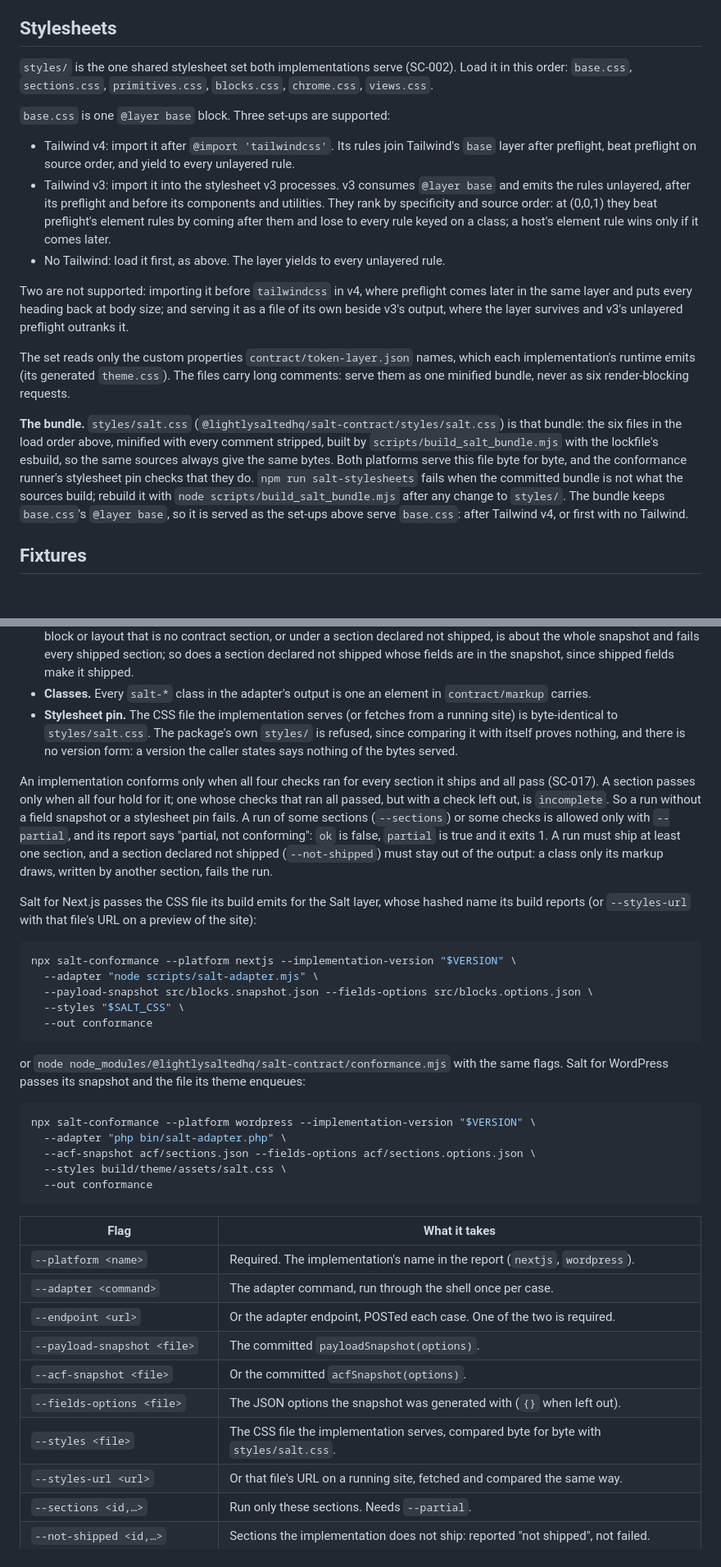
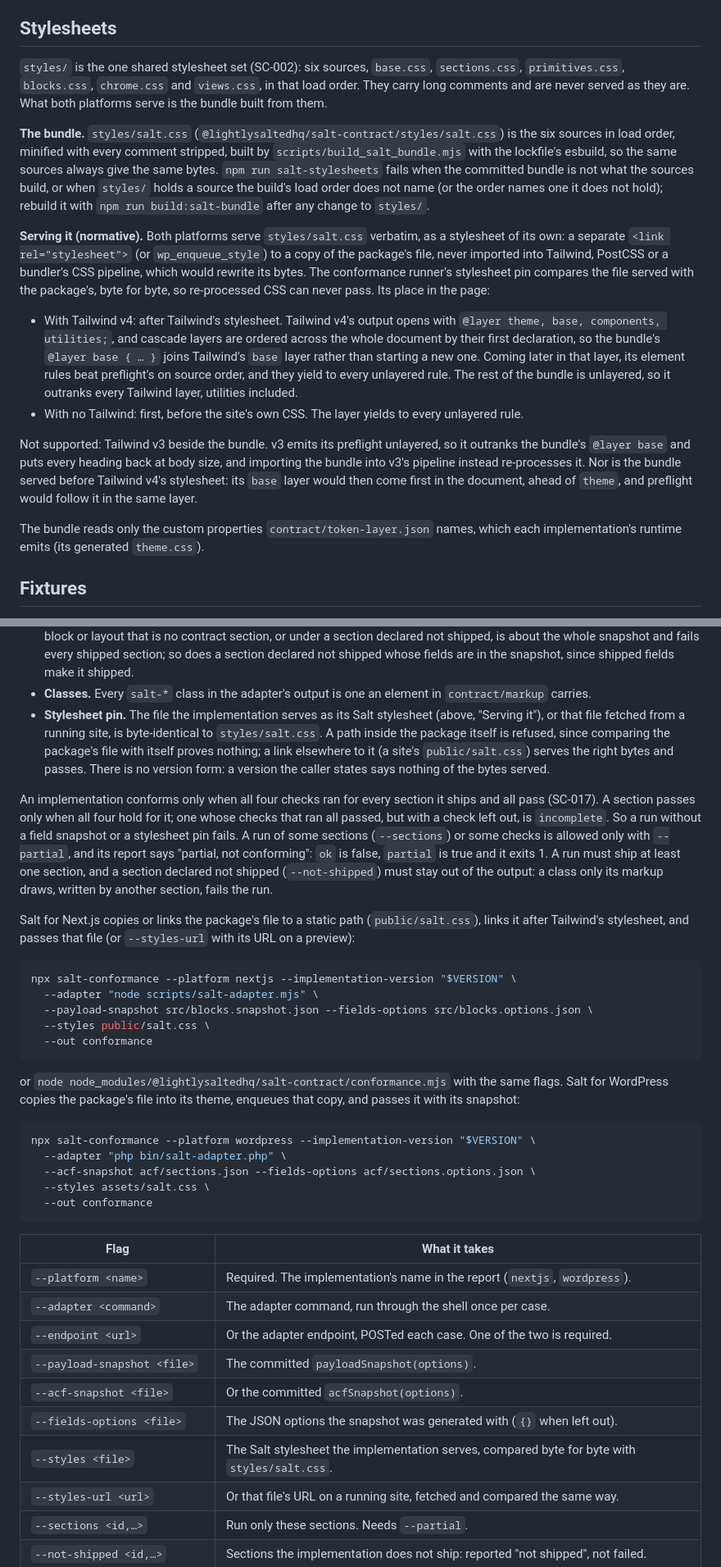
Before and after one commit to lightlysaltedhq/contracts, a Markdown page: salt-contract/README.md, 2 parts joined by grey strips. Shown at 82% size. Drawn GitHub-style; blank space fills up the shorter version.

Commit message:
State how the bundle is served, verbatim and as its own stylesheet (review Q1)
Re-processed CSS can never pass the byte pin, so the README now makes the
serving rule normative: both platforms serve styles/salt.css verbatim as
a stylesheet of its own, never through Tailwind or a CSS pipeline; after
Tailwind v4's stylesheet, whose `@layer theme, base, components,
utilities` declaration the bundle's `@layer base` joins, or first with no
Tailwind. Tailwind v3 beside it is not supported. The recipes: Next.js
copies or links the file to public/salt.css; WordPress enqueues a copy in
its theme. It also records the Q5 rule for a linked served file.

Co-Authored-By: Claude Opus 5.5 <noreply@anthropic.com>
Claude-Session: https://claude.ai/code/session_01JMs7CUfY751Fq1LGpT7kHd

````diff
--- a/salt-contract/README.md
+++ b/salt-contract/README.md
@@ -216,35 +216,39 @@ salt-wordpress ships today. A difference is expected only when
 
 ## Stylesheets
 
-`styles/` is the one shared stylesheet set both implementations serve (SC-002). Load it in this
-order: `base.css`, `sections.css`, `primitives.css`, `blocks.css`, `chrome.css`, `views.css`.
+`styles/` is the one shared stylesheet set (SC-002): six sources, `base.css`, `sections.css`,
+`primitives.css`, `blocks.css`, `chrome.css` and `views.css`, in that load order. They carry long
+comments and are never served as they are. What both platforms serve is the bundle built from them.
 
-`base.css` is one `@layer base` block. Three set-ups are supported:
+**The bundle.** `styles/salt.css` (`@lightlysaltedhq/salt-contract/styles/salt.css`) is the six
+sources in load order, minified with every comment stripped, built by
+`scripts/build_salt_bundle.mjs` with the lockfile's esbuild, so the same sources always give the
+same bytes. `npm run salt-stylesheets` fails when the committed bundle is not what the sources
+build, or when `styles/` holds a source the build's load order does not name (or the order names
+one it does not hold); rebuild it with `npm run build:salt-bundle` after any change to `styles/`.
 
-- Tailwind v4: import it after `@import 'tailwindcss'`. Its rules join Tailwind's `base` layer
-  after preflight, beat preflight on source order, and yield to every unlayered rule.
-- Tailwind v3: import it into the stylesheet v3 processes. v3 consumes `@layer base` and emits the
-  rules unlayered, after its preflight and before its components and utilities. They rank by
-  specificity and source order: at (0,0,1) they beat preflight's element rules by coming after
-  them and lose to every rule keyed on a class; a host's element rule wins only if it comes later.
-- No Tailwind: load it first, as above. The layer yields to every unlayered rule.
+**Serving it (normative).** Both platforms serve `styles/salt.css` verbatim, as a stylesheet of its
+own: a separate `<link rel="stylesheet">` (or `wp_enqueue_style`) to a copy of the package's file,
+never imported into Tailwind, PostCSS or a bundler's CSS pipeline, which would rewrite its bytes.
+The conformance runner's stylesheet pin compares the file served with the package's, byte for
+byte, so re-processed CSS can never pass. Its place in the page:
 
-Two are not supported: importing it before `tailwindcss` in v4, where preflight comes later in the
-same layer and puts every heading back at body size; and serving it as a file of its own beside
-v3's output, where the layer survives and v3's unlayered preflight outranks it.
+- With Tailwind v4: after Tailwind's stylesheet. Tailwind v4's output opens with
+  `@layer theme, base, components, utilities;`, and cascade layers are ordered across the whole
+  document by their first declaration, so the bundle's `@layer base { … }` joins Tailwind's `base`
+  layer rather than starting a new one. Coming later in that layer, its element rules beat
+  preflight's on source order, and they yield to every unlayered rule. The rest of the bundle is
+  unlayered, so it outranks every Tailwind layer, utilities included.
+- With no Tailwind: first, before the site's own CSS. The layer yields to every unlayered rule.
 
-The set reads only the custom properties `contract/token-layer.json` names, which each
-implementation's runtime emits (its generated `theme.css`). The files carry long comments: serve
-them as one minified bundle, never as six render-blocking requests.
+Not supported: Tailwind v3 beside the bundle. v3 emits its preflight unlayered, so it outranks
+the bundle's `@layer base` and puts every heading back at body size, and importing the bundle into
+v3's pipeline instead re-processes it. Nor is the bundle served before Tailwind v4's stylesheet:
+its `base` layer would then come first in the document, ahead of `theme`, and preflight would
+follow it in the same layer.
 
-**The bundle.** `styles/salt.css` (`@lightlysaltedhq/salt-contract/styles/salt.css`) is that bundle:
-the six files in the load order above, minified with every comment stripped, built by
-`scripts/build_salt_bundle.mjs` with the lockfile's esbuild, so the same sources always give the
-same bytes. Both platforms serve this file byte for byte, and the conformance runner's stylesheet
-pin checks that they do. `npm run salt-stylesheets` fails when the committed bundle is not what the
-sources build; rebuild it with `node scripts/build_salt_bundle.mjs` after any change to `styles/`.
-The bundle keeps `base.css`'s `@layer base`, so it is served as the set-ups above serve `base.css`:
-after Tailwind v4, or first with no Tailwind.
+The bundle reads only the custom properties `contract/token-layer.json` names, which each
+implementation's runtime emits (its generated `theme.css`).
 
 ## Fixtures
 
@@ -360,10 +364,12 @@ pins. For every section it ships it checks four things:
   since shipped fields make it shipped.
 - **Classes.** Every `salt-*` class in the adapter's output is one an element in `contract/markup`
   carries.
-- **Stylesheet pin.** The CSS file the implementation serves (or fetches from a running site) is
-  byte-identical to `styles/salt.css`. The package's own `styles/` is refused, since comparing it
-  with itself proves nothing, and there is no version form: a version the caller states says
-  nothing of the bytes served.
+- **Stylesheet pin.** The file the implementation serves as its Salt stylesheet (above,
+  "Serving it"), or that file fetched from a running site, is byte-identical to
+  `styles/salt.css`. A path inside the package itself is refused, since comparing the package's
+  file with itself proves nothing; a link elsewhere to it (a site's `public/salt.css`) serves the
+  right bytes and passes. There is no version form: a version the caller states says nothing of
+  the bytes served.
 
 An implementation conforms only when all four checks ran for every section it ships and all pass
 (SC-017). A section passes only when all four hold for it; one whose checks that ran all passed,
@@ -373,25 +379,26 @@ its report says "partial, not conforming": `ok` is false, `partial` is true and
 must ship at least one section, and a section declared not shipped (`--not-shipped`) must stay
 out of the output: a class only its markup draws, written by another section, fails the run.
 
-Salt for Next.js passes the CSS file its build emits for the Salt layer, whose hashed name its
-build reports (or `--styles-url` with that file's URL on a preview of the site):
+Salt for Next.js copies or links the package's file to a static path (`public/salt.css`), links
+it after Tailwind's stylesheet, and passes that file (or `--styles-url` with its URL on a preview):
 
 ```sh
 npx salt-conformance --platform nextjs --implementation-version "$VERSION" \
   --adapter "node scripts/salt-adapter.mjs" \
   --payload-snapshot src/blocks.snapshot.json --fields-options src/blocks.options.json \
-  --styles "$SALT_CSS" \
+  --styles public/salt.css \
   --out conformance
 ```
 
 or `node node_modules/@lightlysaltedhq/salt-contract/conformance.mjs` with the same flags. Salt for
-WordPress passes its snapshot and the file its theme enqueues:
+WordPress copies the package's file into its theme, enqueues that copy, and passes it with its
+snapshot:
 
 ```sh
 npx salt-conformance --platform wordpress --implementation-version "$VERSION" \
   --adapter "php bin/salt-adapter.php" \
   --acf-snapshot acf/sections.json --fields-options acf/sections.options.json \
-  --styles build/theme/assets/salt.css \
+  --styles assets/salt.css \
   --out conformance
 ```
 
@@ -403,7 +410,7 @@ npx salt-conformance --platform wordpress --implementation-version "$VERSION" \
 | `--payload-snapshot <file>` | The committed `payloadSnapshot(options)`. |
 | `--acf-snapshot <file>` | Or the committed `acfSnapshot(options)`. |
 | `--fields-options <file>` | The JSON options the snapshot was generated with (`{}` when left out). |
-| `--styles <file>` | The CSS file the implementation serves, compared byte for byte with `styles/salt.css`. |
+| `--styles <file>` | The Salt stylesheet the implementation serves, compared byte for byte with `styles/salt.css`. |
 | `--styles-url <url>` | Or that file's URL on a running site, fetched and compared the same way. |
 | `--sections <id,…>` | Run only these sections. Needs `--partial`. |
 | `--not-shipped <id,…>` | Sections the implementation does not ship: reported "not shipped", not failed. |
````
